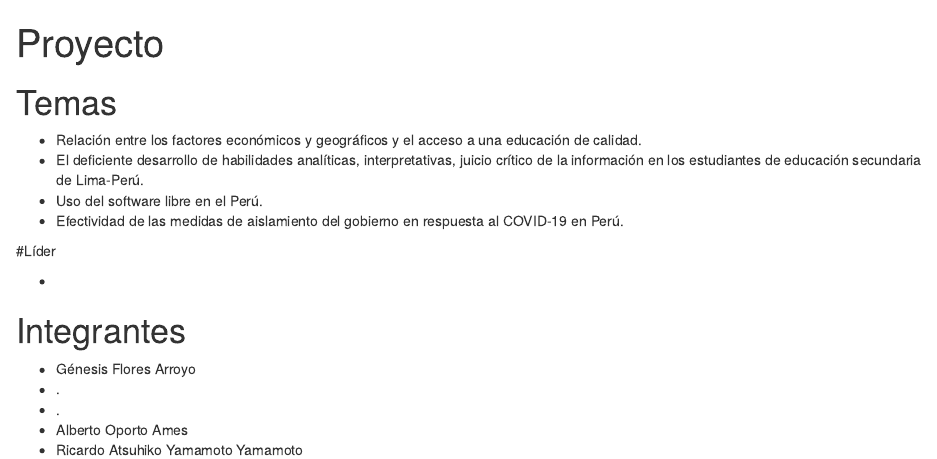
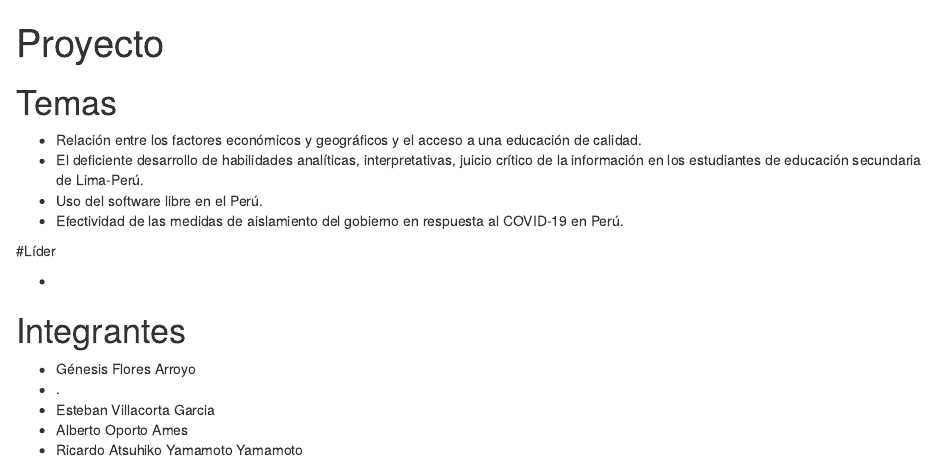
Before and after one commit to RicardoAtsuhikoYamamoto/proyecto, an R Markdown document (R.rmd): the page in a window 1100 px wide, from its top. Rendered offline with R 4.5, knitr and Pandoc, with nearby package versions.

Commit message:
something

```diff
--- a/R.rmd
+++ b/R.rmd
@@ -20,6 +20,6 @@ output: html_notebook
 
 - Génesis Flores Arroyo
 - .
-- .
+- Esteban Villacorta Garcia
 - Alberto Oporto Ames
 - Ricardo Atsuhiko Yamamoto Yamamoto
```
